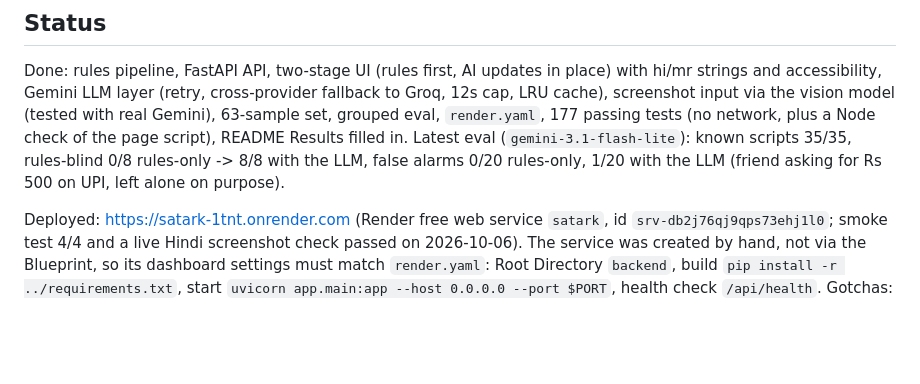
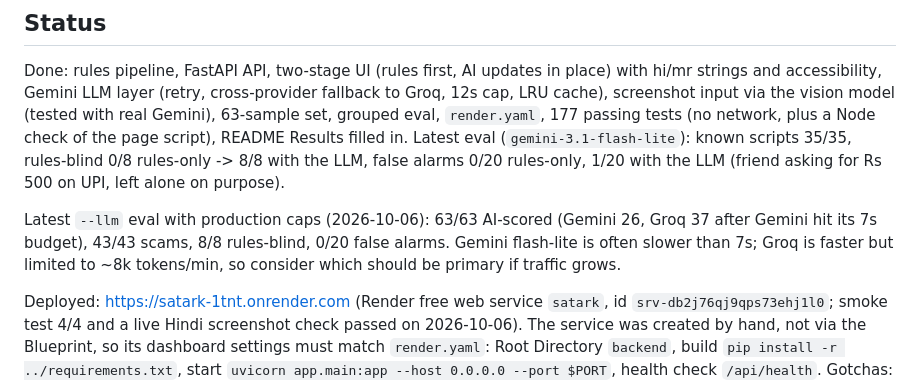
Before and after one commit to Dhwanitisshah/satark, a Markdown page: CLAUDE.md, the part around the change. Drawn GitHub-style; blank space fills up the shorter version.

```diff
--- a/CLAUDE.md
+++ b/CLAUDE.md
@@ -47,6 +47,10 @@ the vision model (tested with real Gemini), 63-sample set, grouped eval, `render
 network, plus a Node check of the page script), README Results filled in.
 Latest eval (`gemini-3.1-flash-lite`): known scripts 35/35, rules-blind 0/8 rules-only -> 8/8 with the LLM,
 false alarms 0/20 rules-only, 1/20 with the LLM (friend asking for Rs 500 on UPI, left alone on purpose).
+
+Latest `--llm` eval with production caps (2026-10-06): 63/63 AI-scored (Gemini 26, Groq 37 after Gemini hit its 7s
+budget), 43/43 scams, 8/8 rules-blind, 0/20 false alarms. Gemini flash-lite is often slower than 7s; Groq is
+faster but limited to ~8k tokens/min, so consider which should be primary if traffic grows.
 
 Deployed: https://satark-1tnt.onrender.com (Render free web service `satark`, id `srv-db2j76qj9qps73ehj1l0`; smoke
 test 4/4 and a live Hindi screenshot check passed on 2026-10-06). The service was created by hand, not via the
```
Also changed, not shown: README.md (+4 -0 lines).
